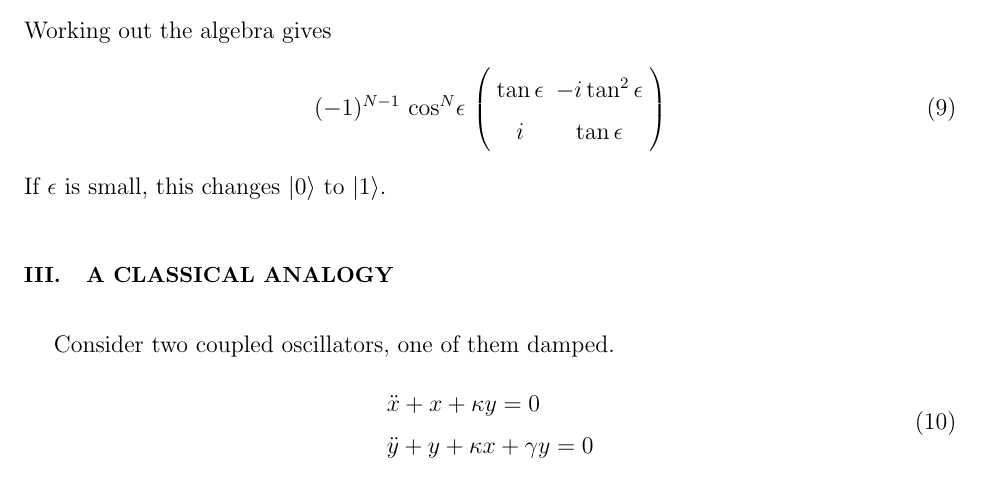
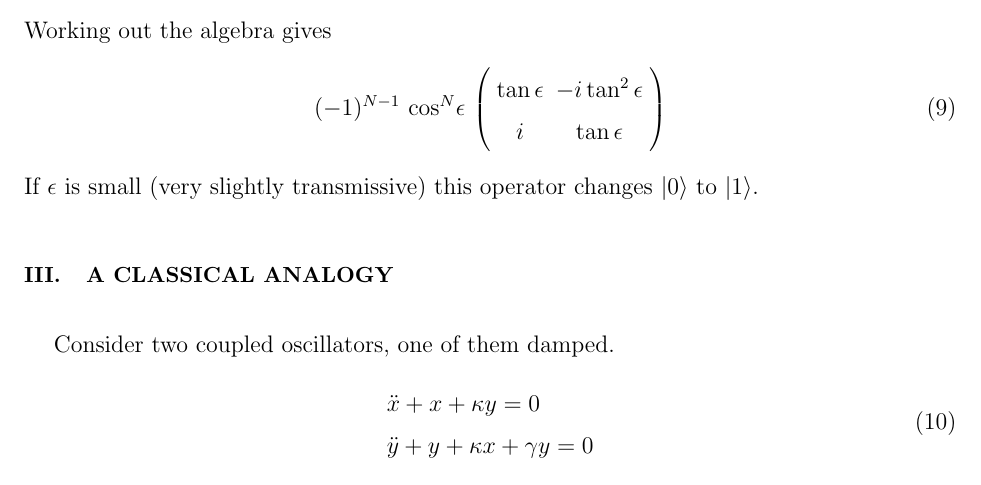
Before and after one commit to psaha/ifm, a LaTeX paper (ms/ms.tex): part of page 4 of 7, cut so that both start at the same text. Compiled offline with pdfLaTeX.

Commit message:
further small edits

```diff
--- a/ms/ms.tex
+++ b/ms/ms.tex
@@ -148,7 +148,8 @@ Working out the algebra gives
                          i            & \tan\epsilon
        \end{array} \right)
 \end{equation}
-If $\epsilon$ is small, this changes $\ket0$ to $\ket1$.
+If $\epsilon$ is small (very slightly transmissive) this operator
+changes $\ket0$ to $\ket1$.
 
 \section{A classical analogy}
 
```
